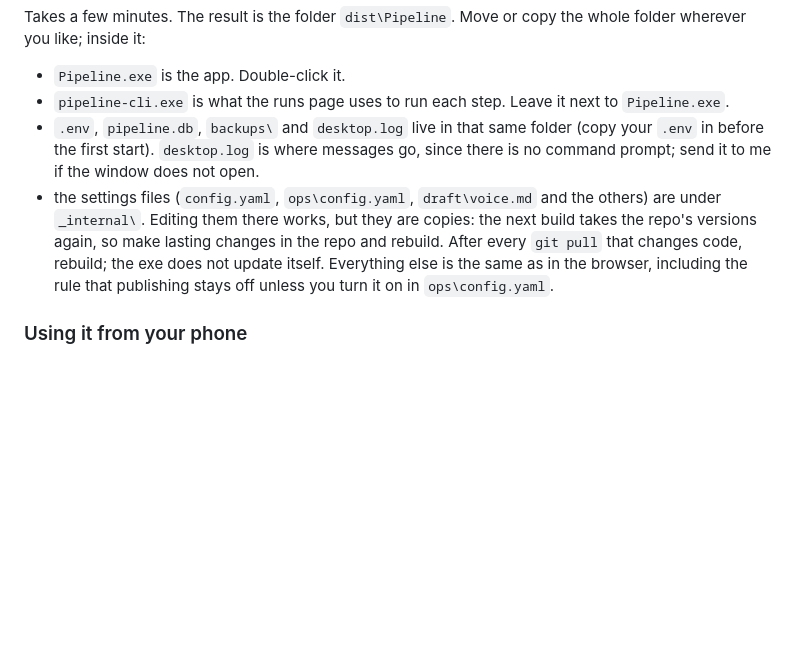
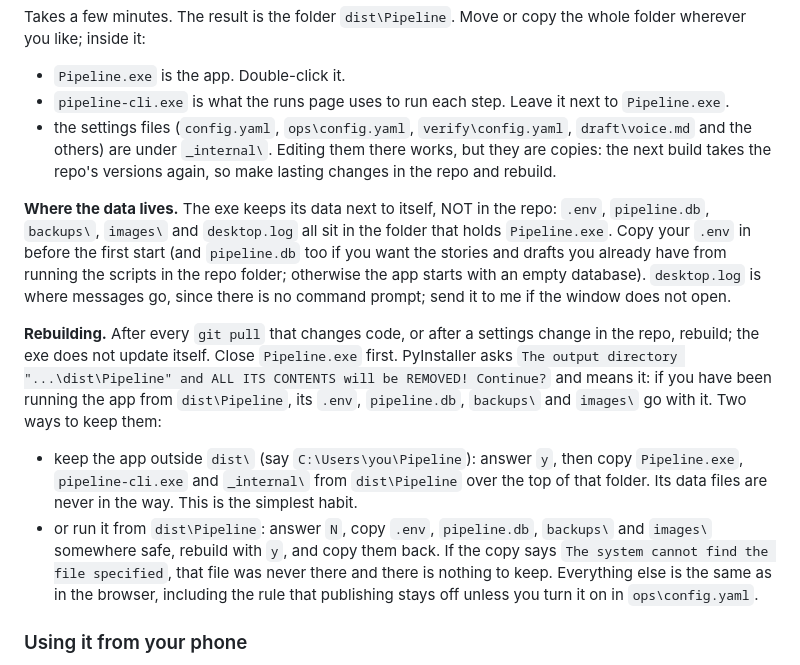
Before and after one commit to masonberger4/X, a Markdown page: HOWTO.md, the part around the change. Drawn GitHub-style; blank space fills up the shorter version.

Commit message:
HOWTO: say where the desktop app's data lives and how to rebuild without losing it
Co-Authored-By: Claude Fable 5.1 <noreply@anthropic.com>
Claude-Session: https://claude.ai/code/session_012hRx9hiiPpozLLX77TFBCS

```diff
--- a/HOWTO.md
+++ b/HOWTO.md
@@ -461,16 +461,35 @@ the whole folder wherever you like; inside it:
 - `Pipeline.exe` is the app. Double-click it.
 - `pipeline-cli.exe` is what the runs page uses to run each step. Leave it
   next to `Pipeline.exe`.
-- `.env`, `pipeline.db`, `backups\` and `desktop.log` live in that same
-  folder (copy your `.env` in before the first start). `desktop.log` is
-  where messages go, since there is no command prompt; send it to me if the
-  window does not open.
-- the settings files (`config.yaml`, `ops\config.yaml`, `draft\voice.md`
-  and the others) are under `_internal\`. Editing them there works, but
-  they are copies: the next build takes the repo's versions again, so make
-  lasting changes in the repo and rebuild.
-After every `git pull` that changes code, rebuild; the exe does not update
-itself. Everything else is the same as in the browser, including the rule
+- the settings files (`config.yaml`, `ops\config.yaml`, `verify\config.yaml`,
+  `draft\voice.md` and the others) are under `_internal\`. Editing them there
+  works, but they are copies: the next build takes the repo's versions again,
+  so make lasting changes in the repo and rebuild.
+
+**Where the data lives.** The exe keeps its data next to itself, NOT in the
+repo: `.env`, `pipeline.db`, `backups\`, `images\` and `desktop.log` all sit in
+the folder that holds `Pipeline.exe`. Copy your `.env` in before the first
+start (and `pipeline.db` too if you want the stories and drafts you already
+have from running the scripts in the repo folder; otherwise the app starts
+with an empty database). `desktop.log` is where messages go, since there is
+no command prompt; send it to me if the window does not open.
+
+**Rebuilding.** After every `git pull` that changes code, or after a
+settings change in the repo, rebuild; the exe does not update itself. Close
+`Pipeline.exe` first. PyInstaller asks
+`The output directory "...\dist\Pipeline" and ALL ITS CONTENTS will be
+REMOVED! Continue?` and means it: if you have been running the app from
+`dist\Pipeline`, its `.env`, `pipeline.db`, `backups\` and `images\` go with
+it. Two ways to keep them:
+- keep the app outside `dist\` (say `C:\Users\you\Pipeline`): answer `y`,
+  then copy `Pipeline.exe`, `pipeline-cli.exe` and `_internal\` from
+  `dist\Pipeline` over the top of that folder. Its data files are never in
+  the way. This is the simplest habit.
+- or run it from `dist\Pipeline`: answer `N`, copy `.env`, `pipeline.db`,
+  `backups\` and `images\` somewhere safe, rebuild with `y`, and copy them
+  back. If the copy says `The system cannot find the file specified`, that
+  file was never there and there is nothing to keep.
+Everything else is the same as in the browser, including the rule
 that publishing stays off unless you turn it on in `ops\config.yaml`.
 
 ### Using it from your phone
```
